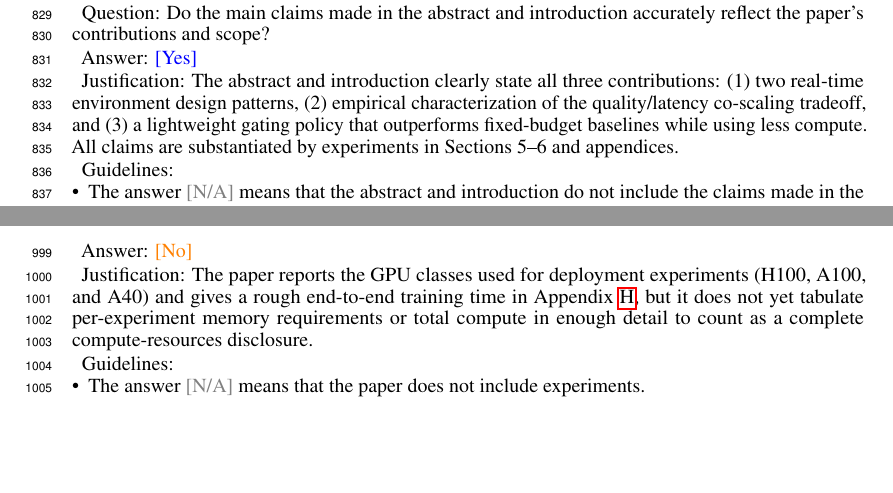
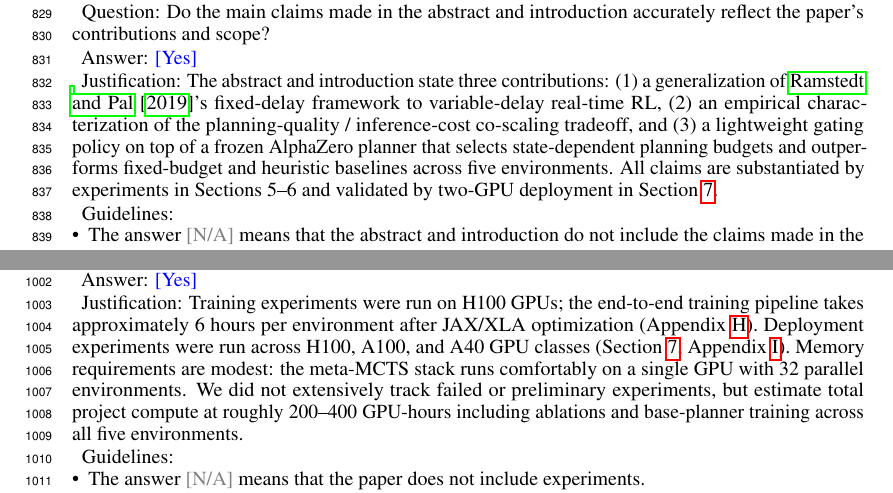
Before and after one commit to Aneeshers/realtime-rl, a LaTeX paper (neurips_2026.tex, which reads checklist.tex): two parts of pages 25 and 28 of 30, joined at a grey line, cut so that both start at the same text, the shorter picture padded with empty space. Compiled offline with pdfLaTeX.

Commit message:
better checklist

```diff
--- a/checklist.tex
+++ b/checklist.tex
@@ -5,7 +5,7 @@
 \item {\bf Claims}
     \item[] Question: Do the main claims made in the abstract and introduction accurately reflect the paper's contributions and scope?
     \item[] Answer: \answerYes{}
-    \item[] Justification: The abstract and introduction clearly state all three contributions: (1) two real-time environment design patterns, (2) empirical characterization of the quality/latency co-scaling tradeoff, and (3) a lightweight gating policy that outperforms fixed-budget baselines while using less compute. All claims are substantiated by experiments in Sections 5--6 and appendices.
+    \item[] Justification: The abstract and introduction state three contributions: (1) a generalization of \citet{ramstedt2019rtrl}'s fixed-delay framework to variable-delay real-time RL, (2) an empirical characterization of the planning-quality / inference-cost co-scaling tradeoff, and (3) a lightweight gating policy on top of a frozen AlphaZero planner that selects state-dependent planning budgets and outperforms fixed-budget and heuristic baselines across five environments. All claims are substantiated by experiments in Sections~5--6 and validated by two-GPU deployment in Section~\ref{sec:deployment}.
     \item[] Guidelines:
     \begin{itemize}
         \item The answer \answerNA{} means that the abstract and introduction do not include the claims made in the paper.
@@ -111,8 +111,8 @@
 
 \item {\bf Experiments compute resources}
     \item[] Question: For each experiment, does the paper provide sufficient information on the computer resources (type of compute workers, memory, time of execution) needed to reproduce the experiments?
-    \item[] Answer: \answerNo{}
-    \item[] Justification: The paper reports the GPU classes used for deployment experiments (H100, A100, and A40) and gives a rough end-to-end training time in Appendix~\ref{app:implementation}, but it does not yet tabulate per-experiment memory requirements or total compute in enough detail to count as a complete compute-resources disclosure.
+    \item[] Answer: \answerYes{}
+    \item[] Justification: Training experiments were run on H100 GPUs; the end-to-end training pipeline takes approximately 6 hours per environment after JAX/XLA optimization (Appendix~\ref{app:implementation}). Deployment experiments were run across H100, A100, and A40 GPU classes (Section~\ref{sec:deployment}, Appendix~\ref{app:deployment_details}). Memory requirements are modest: the meta-MCTS stack runs comfortably on a single GPU with 32 parallel environments. We did not extensively track failed or preliminary experiments, but estimate total project compute at roughly 200--400 GPU-hours including ablations and base-planner training across all five environments.
     \item[] Guidelines:
     \begin{itemize}
         \item The answer \answerNA{} means that the paper does not include experiments.
```
Also changed, not shown: checklist.tex (2 more changed lines).
